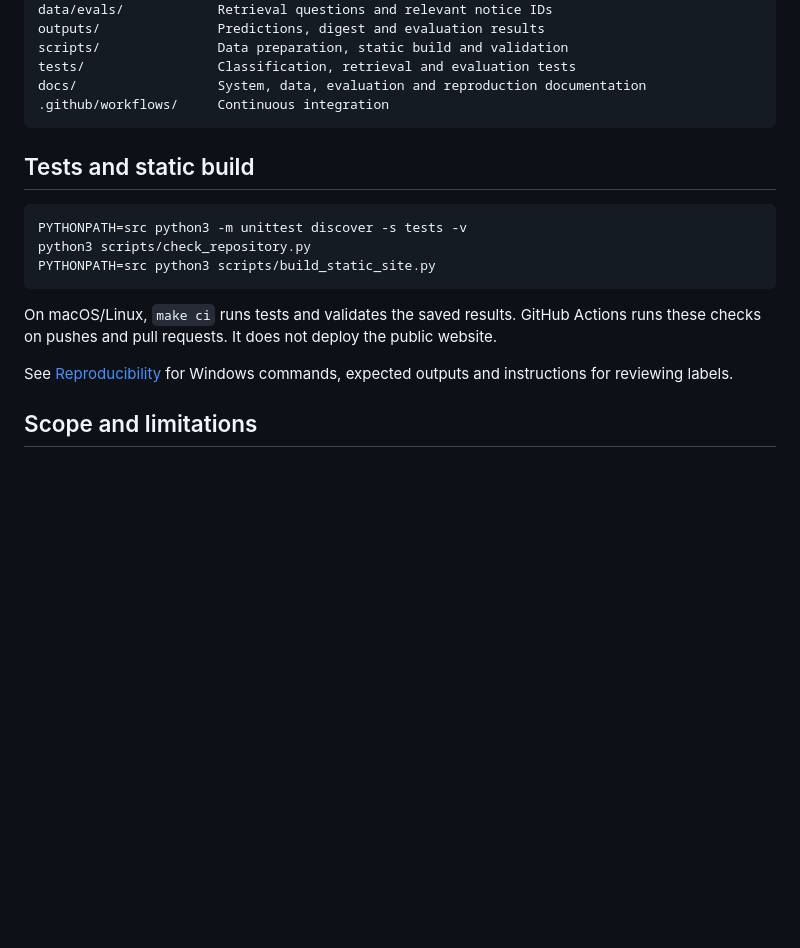
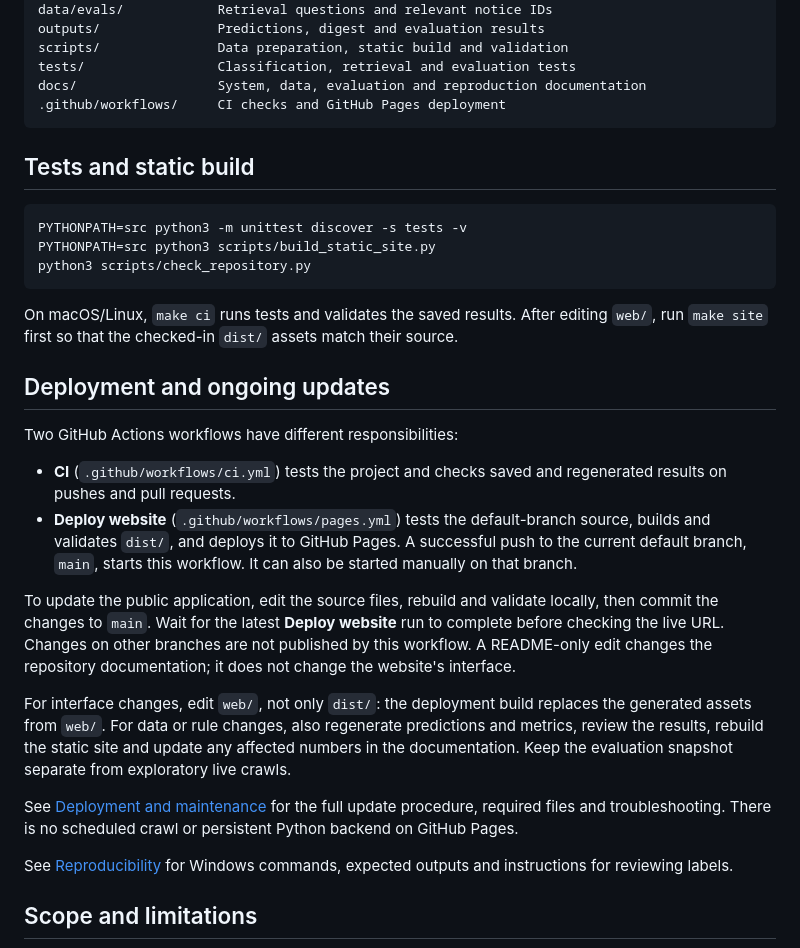
Before and after one commit to YYCCCC-cell/RAG-based-Electricity-Trading-Market-Information-Collection-and-Recognition-System, a Markdown page: README.md, the part around one of its changes. Drawn GitHub-style; blank space fills up the shorter version.

````diff
--- a/README.md
+++ b/README.md
@@ -76,18 +101,31 @@ outputs/               Predictions, digest and evaluation results
 scripts/               Data preparation, static build and validation
 tests/                 Classification, retrieval and evaluation tests
 docs/                  System, data, evaluation and reproduction documentation
-.github/workflows/     Continuous integration
+.github/workflows/     CI checks and GitHub Pages deployment
 ```
 
 ## Tests and static build
 
 ```bash
 PYTHONPATH=src python3 -m unittest discover -s tests -v
+PYTHONPATH=src python3 scripts/build_static_site.py
 python3 scripts/check_repository.py
-PYTHONPATH=src python3 scripts/build_static_site.py
 ```
 
-On macOS/Linux, `make ci` runs tests and validates the saved results. GitHub Actions runs these checks on pushes and pull requests. It does not deploy the public website.
+On macOS/Linux, `make ci` runs tests and validates the saved results. After editing `web/`, run `make site` first so that the checked-in `dist/` assets match their source.
+
+## Deployment and ongoing updates
+
+Two GitHub Actions workflows have different responsibilities:
+
+- **CI** (`.github/workflows/ci.yml`) tests the project and checks saved and regenerated results on pushes and pull requests.
+- **Deploy website** (`.github/workflows/pages.yml`) tests the default-branch source, builds and validates `dist/`, and deploys it to GitHub Pages. A successful push to the current default branch, `main`, starts this workflow. It can also be started manually on that branch.
+
+To update the public application, edit the source files, rebuild and validate locally, then commit the changes to `main`. Wait for the latest **Deploy website** run to complete before checking the live URL. Changes on other branches are not published by this workflow. A README-only edit changes the repository documentation; it does not change the website's interface.
+
+For interface changes, edit `web/`, not only `dist/`: the deployment build replaces the generated assets from `web/`. For data or rule changes, also regenerate predictions and metrics, review the results, rebuild the static site and update any affected numbers in the documentation. Keep the evaluation snapshot separate from exploratory live crawls.
+
+See [Deployment and maintenance](docs/DEPLOYMENT.md) for the full update procedure, required files and troubleshooting. There is no scheduled crawl or persistent Python backend on GitHub Pages.
 
 See [Reproducibility](docs/REPRODUCIBILITY.md) for Windows commands, expected outputs and instructions for reviewing labels.
 
````
Also changed, not shown: other parts of README.md (+26 -1 lines).
